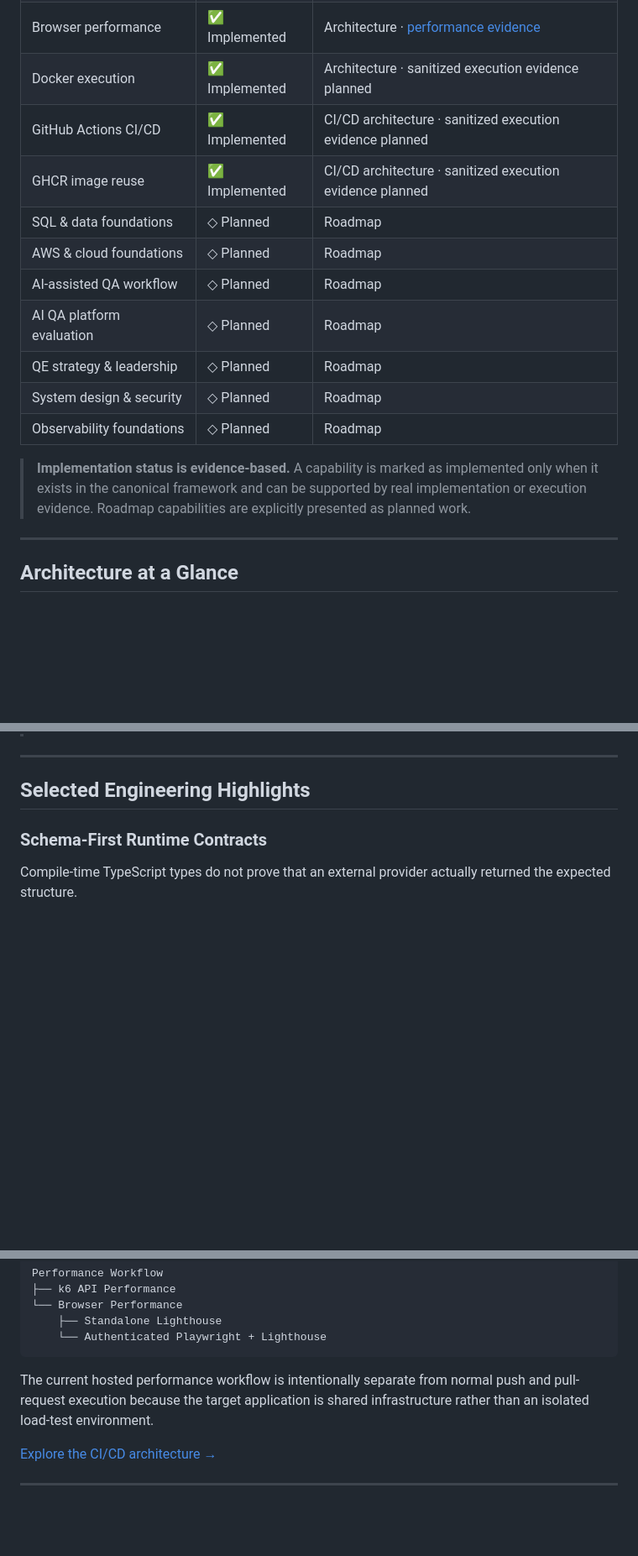
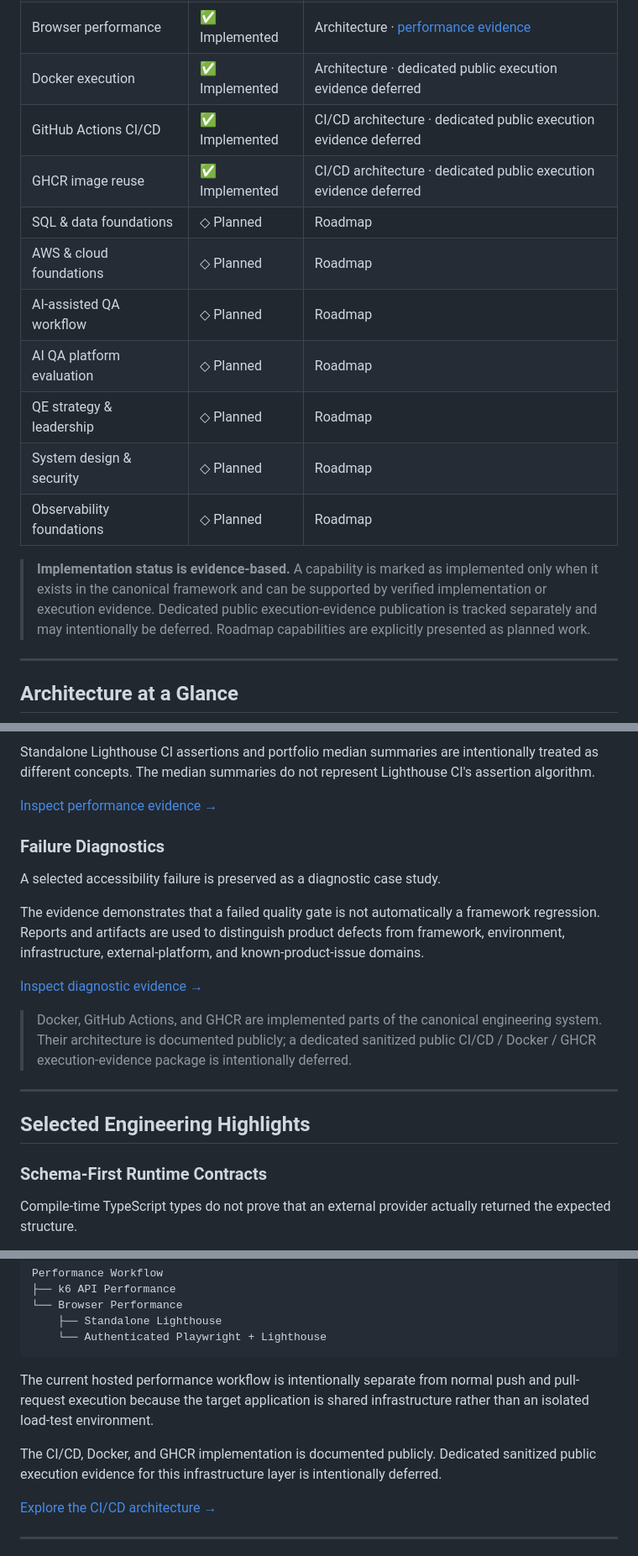
Before and after one commit to szabihudak/quality-engineering-showcase, a Markdown page: README.md, 3 parts joined by grey strips. Shown at 84% size. Rendered like a GitHub page; blank space fills up the shorter version.

```diff
--- a/README.md
+++ b/README.md
@@ -64,9 +64,9 @@ The engineering roadmap extends the portfolio into data and cloud foundations, A
 | Visual regression | ✅ Implemented | Architecture · [execution evidence](docs/showcases/visual-regression/README.md) |
 | API performance | ✅ Implemented | Architecture · [performance evidence](docs/showcases/performance/README.md) |
 | Browser performance | ✅ Implemented | Architecture · [performance evidence](docs/showcases/performance/README.md) |
-| Docker execution | ✅ Implemented | Architecture · sanitized execution evidence planned |
-| GitHub Actions CI/CD | ✅ Implemented | CI/CD architecture · sanitized execution evidence planned |
-| GHCR image reuse | ✅ Implemented | CI/CD architecture · sanitized execution evidence planned |
+| Docker execution | ✅ Implemented | Architecture · dedicated public execution evidence deferred |
+| GitHub Actions CI/CD | ✅ Implemented | CI/CD architecture · dedicated public execution evidence deferred |
+| GHCR image reuse | ✅ Implemented | CI/CD architecture · dedicated public execution evidence deferred |
 | SQL & data foundations | ◇ Planned | Roadmap |
 | AWS & cloud foundations | ◇ Planned | Roadmap |
 | AI-assisted QA workflow | ◇ Planned | Roadmap |
@@ -75,7 +75,7 @@ The engineering roadmap extends the portfolio into data and cloud foundations, A
 | System design & security | ◇ Planned | Roadmap |
 | Observability foundations | ◇ Planned | Roadmap |
 
-> **Implementation status is evidence-based.** A capability is marked as implemented only when it exists in the canonical framework and can be supported by real implementation or execution evidence. Roadmap capabilities are explicitly presented as planned work.
+> **Implementation status is evidence-based.** A capability is marked as implemented only when it exists in the canonical framework and can be supported by verified implementation or execution evidence. Dedicated public execution-evidence publication is tracked separately and may intentionally be deferred. Roadmap capabilities are explicitly presented as planned work.
 
 ---
 
@@ -169,3 +221,16 @@ It will use reviewed and sanitized evidence from real executions. Results, metri
+Standalone Lighthouse CI assertions and portfolio median summaries are intentionally treated as different concepts. The median summaries do not represent Lighthouse CI's assertion algorithm.
+
+[Inspect performance evidence →](docs/showcases/performance/README.md)
+
+### Failure Diagnostics
+
+A selected accessibility failure is preserved as a diagnostic case study.
+
+The evidence demonstrates that a failed quality gate is not automatically a framework regression. Reports and artifacts are used to distinguish product defects from framework, environment, infrastructure, external-platform, and known-product-issue domains.
+
+[Inspect diagnostic evidence →](docs/showcases/diagnostics/README.md)
+
+> Docker, GitHub Actions, and GHCR are implemented parts of the canonical engineering system. Their architecture is documented publicly; a dedicated sanitized public CI/CD / Docker / GHCR execution-evidence package is intentionally deferred.
 
 ---
 
@@ -330,6 +395,8 @@ Performance Workflow
 
 The current hosted performance workflow is intentionally separate from normal push and pull-request execution because the target application is shared infrastructure rather than an isolated load-test environment.
 
+The CI/CD, Docker, and GHCR implementation is documented publicly. Dedicated sanitized public execution evidence for this infrastructure layer is intentionally deferred.
+
 [Explore the CI/CD architecture →](docs/CI_CD.md)
 
 ---
```
Also changed, not shown: other parts of README.md (+104 -12 lines).
